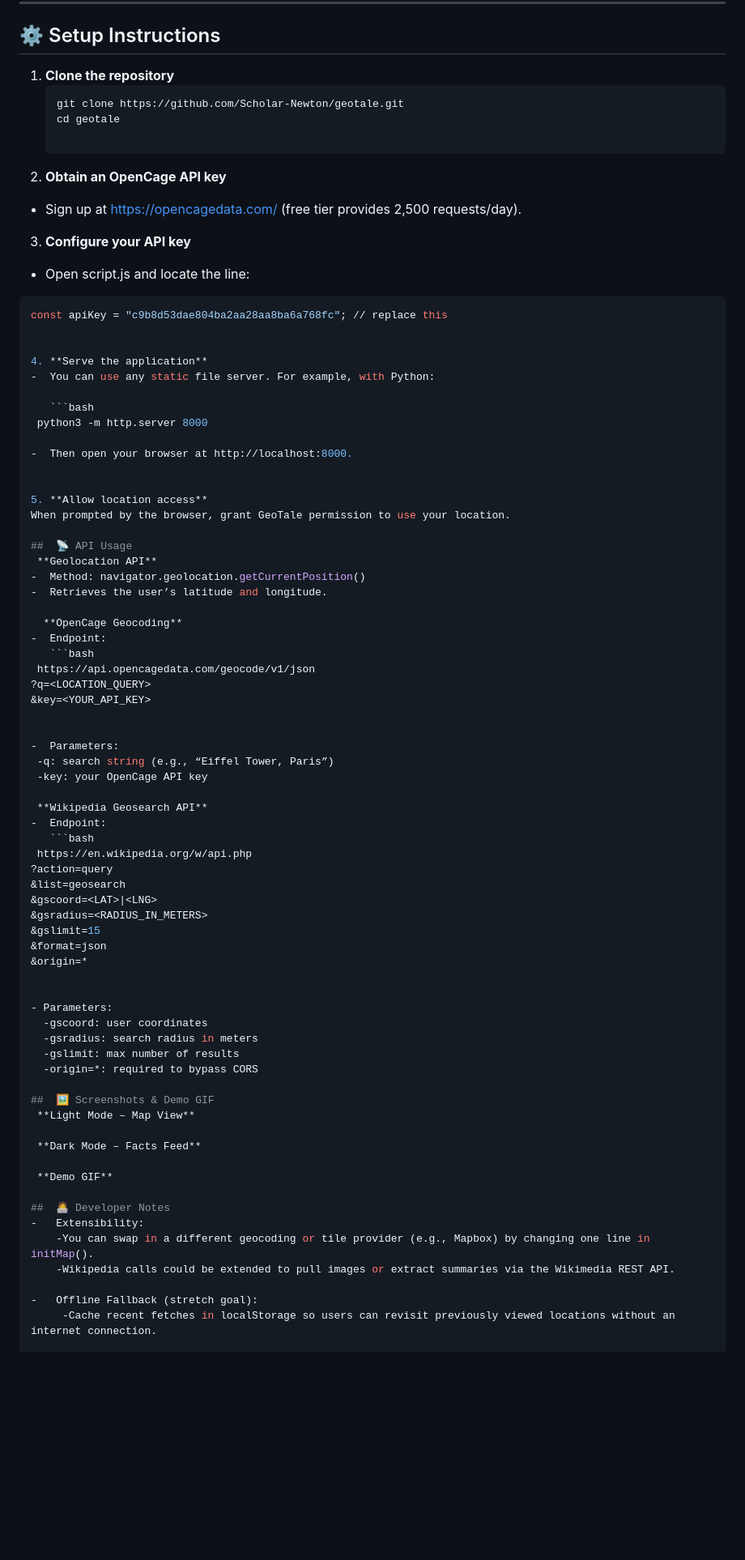
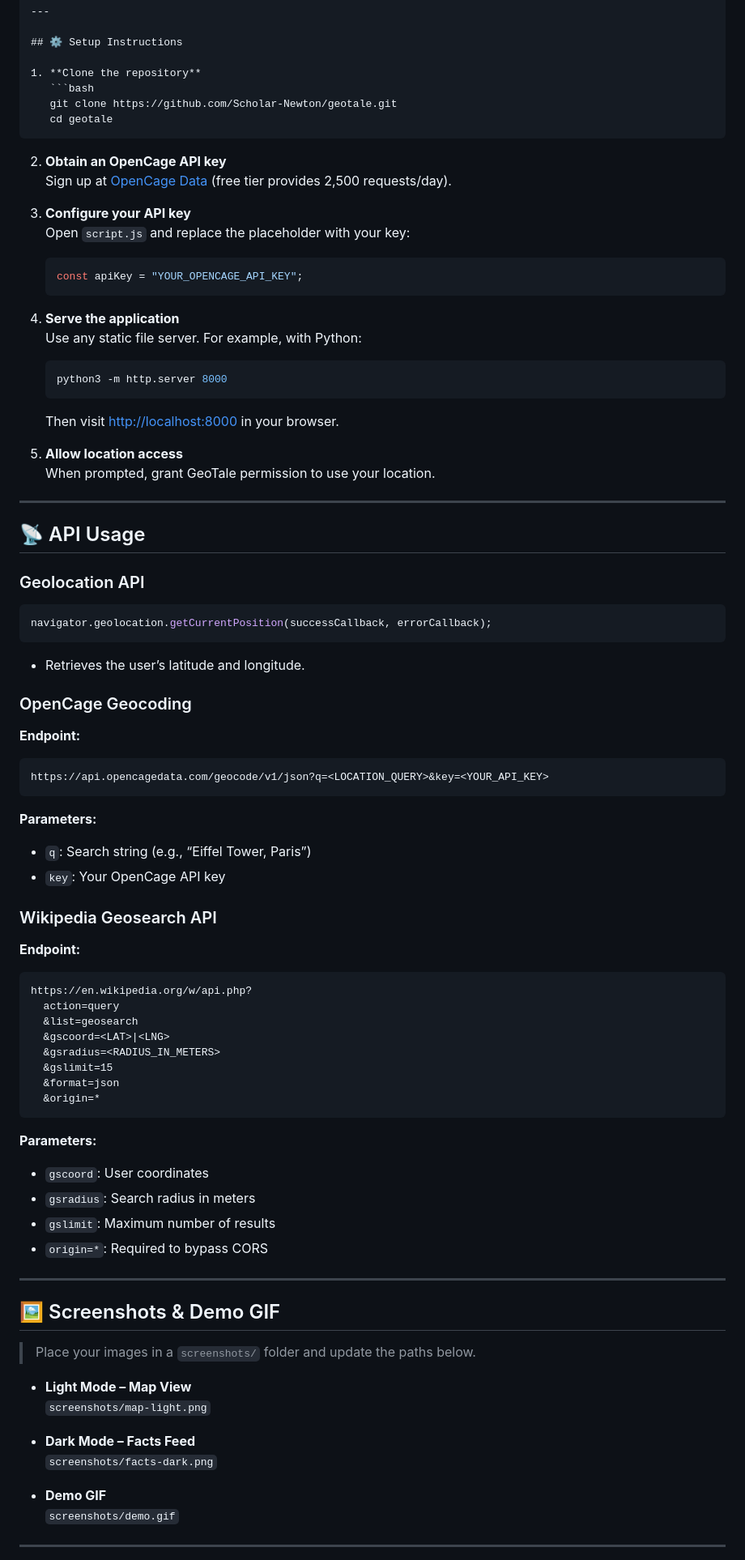
Before and after one commit to Scholar-Newton/GeoTale, a Markdown page: README.MD, the part around one of its changes. Shown at 81% size. GitHub-like rendering; blank space fills up the shorter version.

````diff
--- a/README.MD
+++ b/README.MD
@@ -40,77 +41,78 @@ GeoTale is a location‑aware web application that transforms everyday places in
    ```bash
    git clone https://github.com/Scholar-Newton/geotale.git
    cd geotale
+   ```
 
 2. **Obtain an OpenCage API key**
--   Sign up at https://opencagedata.com/ (free tier provides 2,500 requests/day).
+   Sign up at [OpenCage Data](https://opencagedata.com) (free tier provides 2,500 requests/day).
 
 3. **Configure your API key**
--  Open script.js and locate the line:
-
-  ```bash
-  const apiKey = "c9b8d53dae804ba2aa28aa8ba6a768fc"; // replace this
-
+   Open `script.js` and replace the placeholder with your key:
+   ```js
+   const apiKey = "YOUR_OPENCAGE_API_KEY";
+   ```
 
 4. **Serve the application**
--  You can use any static file server. For example, with Python:
-
-     ```bash
+   Use any static file server. For example, with Python:
+   ```bash
    python3 -m http.server 8000
-
--  Then open your browser at http://localhost:8000.
-
+   ```
+   Then visit [http://localhost:8000](http://localhost:8000) in your browser.
 
 5. **Allow location access**
-  When prompted by the browser, grant GeoTale permission to use your location.
+   When prompted, grant GeoTale permission to use your location.
 
-##  📡 API Usage
-   **Geolocation API**
--  Method: navigator.geolocation.getCurrentPosition()
--  Retrieves the user’s latitude and longitude.
+---
 
-    **OpenCage Geocoding**
--  Endpoint:
-     ```bash
-   https://api.opencagedata.com/geocode/v1/json
-  ?q=<LOCATION_QUERY>
-  &key=<YOUR_API_KEY>
+## 📡 API Usage
 
+### Geolocation API
+```js
+navigator.geolocation.getCurrentPosition(successCallback, errorCallback);
+```
+- Retrieves the user’s latitude and longitude.
 
--  Parameters:
-   -q: search string (e.g., “Eiffel Tower, Paris”)
-   -key: your OpenCage API key
+### OpenCage Geocoding
+**Endpoint:**
+```
+https://api.opencagedata.com/geocode/v1/json?q=<LOCATION_QUERY>&key=<YOUR_API_KEY>
+```
+**Parameters:**
+- `q`: Search string (e.g., “Eiffel Tower, Paris”)
+- `key`: Your OpenCage API key
 
-   **Wikipedia Geosearch API**
--  Endpoint:
-     ```bash
-   https://en.wikipedia.org/w/api.php
-  ?action=query
+### Wikipedia Geosearch API
+**Endpoint:**
+```
+https://en.wikipedia.org/w/api.php?
+  action=query
   &list=geosearch
   &gscoord=<LAT>|<LNG>
   &gsradius=<RADIUS_IN_METERS>
   &gslimit=15
   &format=json
   &origin=*
+```
+**Parameters:**
+- `gscoord`: User coordinates
+- `gsradius`: Search radius in meters
+- `gslimit`: Maximum number of results
+- `origin=*`: Required to bypass CORS
 
+---
 
-- Parameters:
-    -gscoord: user coordinates
-    -gsradius: search radius in meters
-    -gslimit: max number of results
-    -origin=*: required to bypass CORS
+## 🖼️ Screenshots & Demo GIF
 
-##  🖼️ Screenshots & Demo GIF
-   **Light Mode – Map View**
+> Place your images in a `screenshots/` folder and update the paths below.
 
-   **Dark Mode – Facts Feed**
+- **Light Mode – Map View**
+  `screenshots/map-light.png`
 
-   **Demo GIF**
+- **Dark Mode – Facts Feed**
+  `screenshots/facts-dark.png`
 
-##  👩‍💻 Developer Notes
--   Extensibility:
-      -You can swap in a different geocoding or tile provider (e.g., Mapbox) by changing one line in initMap().
-      -Wikipedia calls could be extended to pull images or extract summaries via the Wikimedia REST API.
+- **Demo GIF**
+  `screenshots/demo.gif`
 
--   Offline Fallback (stretch goal):
-       -Cache recent fetches in localStorage so users can revisit previously viewed locations without an internet connection.
+---
 
````
Also changed, not shown: other parts of README.MD (+17 -4 lines).
